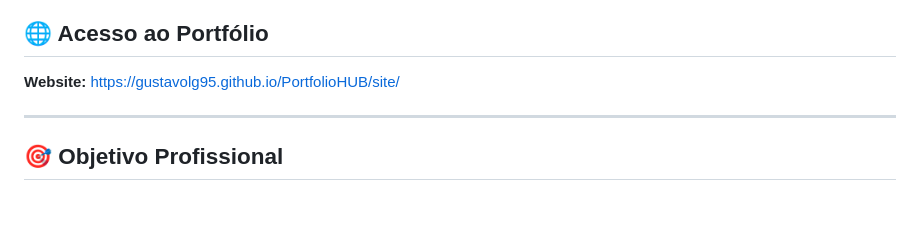
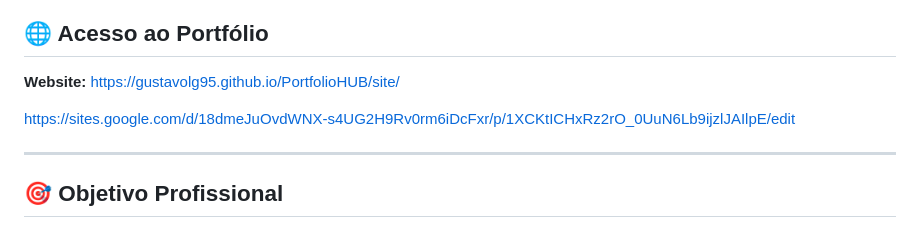
Before and after one commit to Gustavolg95/PortfolioHUB, a Markdown page: README.md, the part around one of its changes. Rendered like a GitHub page; blank space fills up the shorter version.

```diff
--- a/README.md
+++ b/README.md
@@ -99,6 +100,8 @@ PortfolioHUB/
 
 **Website:** https://gustavolg95.github.io/PortfolioHUB/site/
 
+https://sites.google.com/d/18dmeJuOvdWNX-s4UG2H9Rv0rm6iDcFxr/p/1XCKtICHxRz2rO_0UuN6Lb9ijzlJAIlpE/edit
+
 ---
 
 ## 🎯 Objetivo Profissional
```
Also changed, not shown: other parts of README.md (+8 -7 lines).
